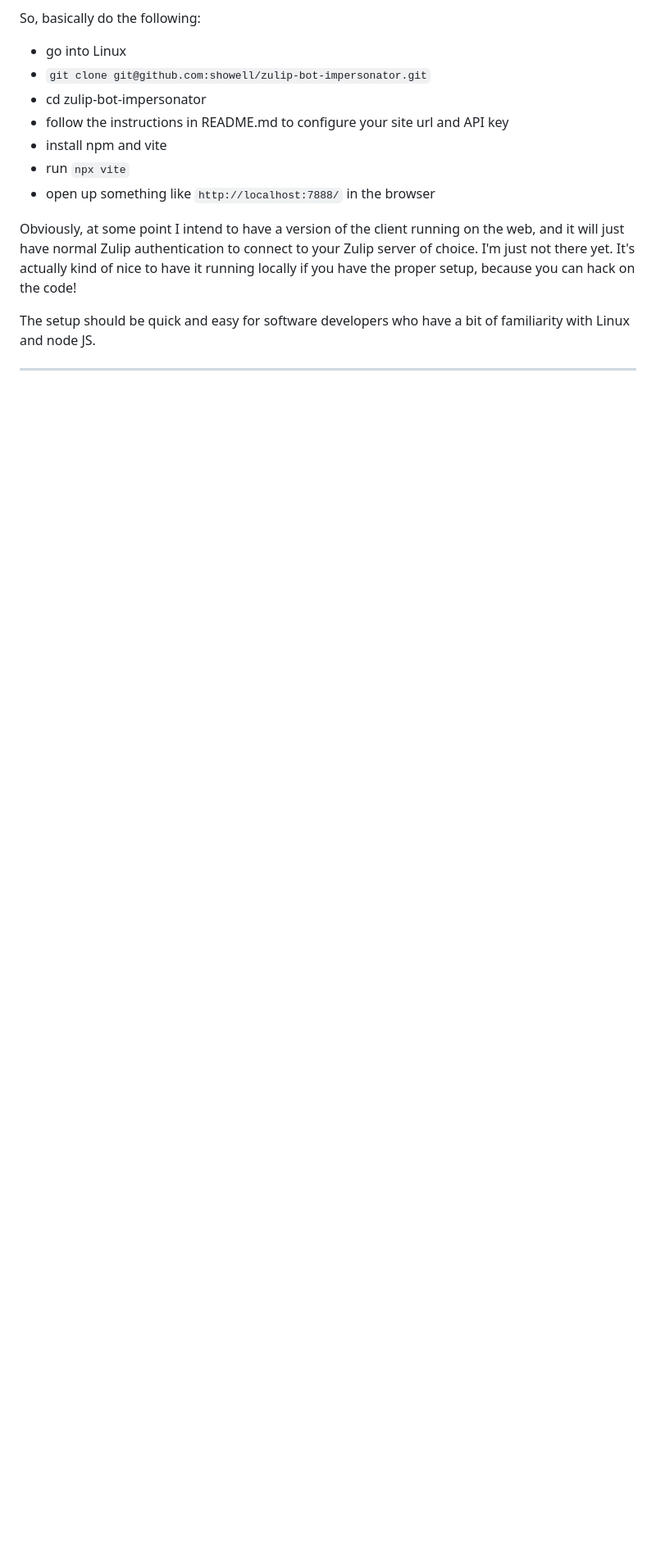
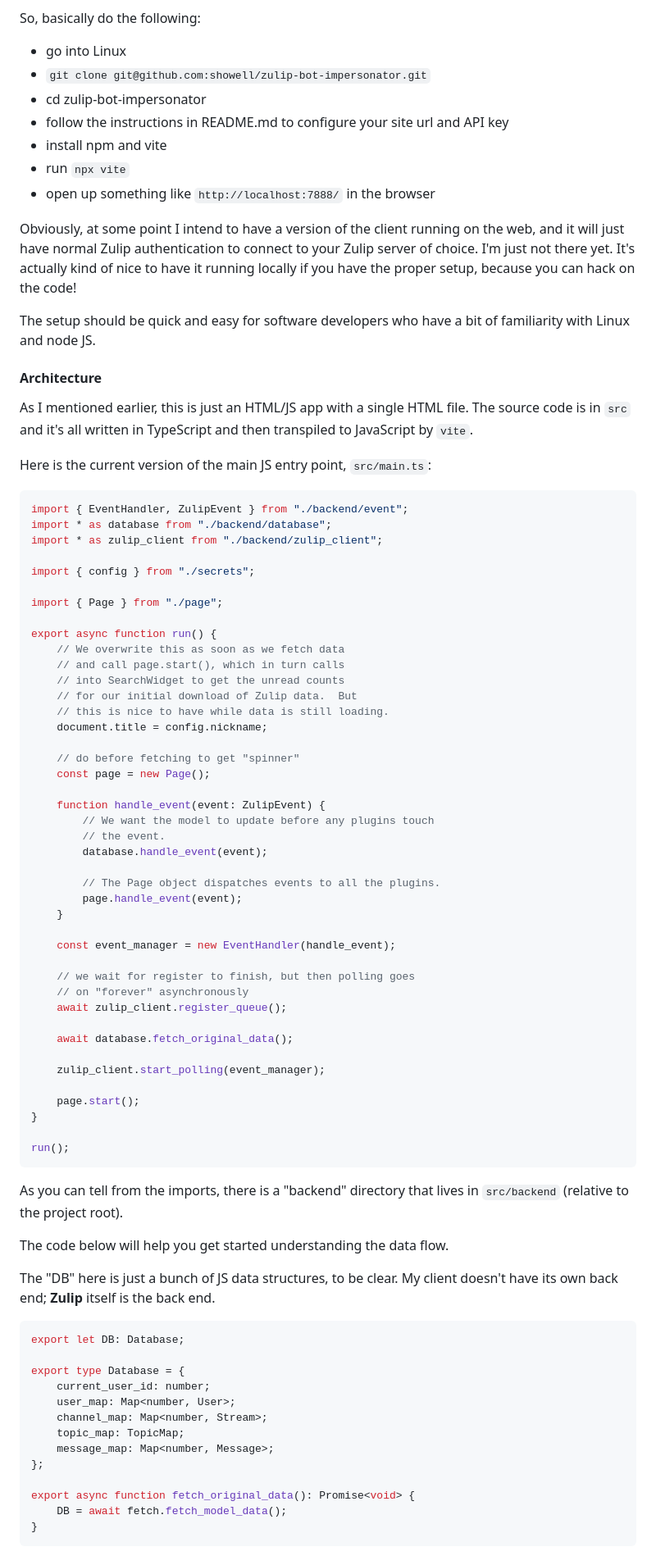
Before and after one commit to showell/showell.github.io, a Markdown page: blog.md, the part around one of its changes. Shown at 82% size. GitHub-like rendering; blank space fills up the shorter version.

````diff
--- a/blog.md
+++ b/blog.md
@@ -153,3 +153,83 @@ if you have the proper setup, because you can hack on the code!
 
 The setup should be quick and easy for software developers who
 have a bit of familiarity with Linux and node JS.
+
+#### Architecture
+
+As I mentioned earlier, this is just an HTML/JS app with a single
+HTML file.  The source code is in `src` and it's all written in
+TypeScript and then transpiled to JavaScript by `vite`.
+
+Here is the current version of the main JS entry point, `src/main.ts`:
+
+``` ts
+import { EventHandler, ZulipEvent } from "./backend/event";
+import * as database from "./backend/database";
+import * as zulip_client from "./backend/zulip_client";
+
+import { config } from "./secrets";
+
+import { Page } from "./page";
+
+export async function run() {
+    // We overwrite this as soon as we fetch data
+    // and call page.start(), which in turn calls
+    // into SearchWidget to get the unread counts
+    // for our initial download of Zulip data.  But
+    // this is nice to have while data is still loading.
+    document.title = config.nickname;
+
+    // do before fetching to get "spinner"
+    const page = new Page();
+
+    function handle_event(event: ZulipEvent) {
+        // We want the model to update before any plugins touch
+        // the event.
+        database.handle_event(event);
+
+        // The Page object dispatches events to all the plugins.
+        page.handle_event(event);
+    }
+
+    const event_manager = new EventHandler(handle_event);
+
+    // we wait for register to finish, but then polling goes
+    // on "forever" asynchronously
+    await zulip_client.register_queue();
+
+    await database.fetch_original_data();
+
+    zulip_client.start_polling(event_manager);
+
+    page.start();
+}
+
+run();
+```
+
+As you can tell from the imports, there is a "backend" directory
+that lives in `src/backend` (relative to the project root).
+
+The code below will help you get started understanding the
+data flow.
+
+The "DB" here is just a bunch of JS data structures, to be clear.
+My client doesn't have its own back end; **Zulip** itself is the
+back end.
+
+``` ts
+export let DB: Database;
+
+export type Database = {
+    current_user_id: number;
+    user_map: Map<number, User>;
+    channel_map: Map<number, Stream>;
+    topic_map: TopicMap;
+    message_map: Map<number, Message>;
+};
+
+export async function fetch_original_data(): Promise<void> {
+    DB = await fetch.fetch_model_data();
+}
+```
+
````
Also changed, not shown: other parts of blog.md (+97 -0 lines).
